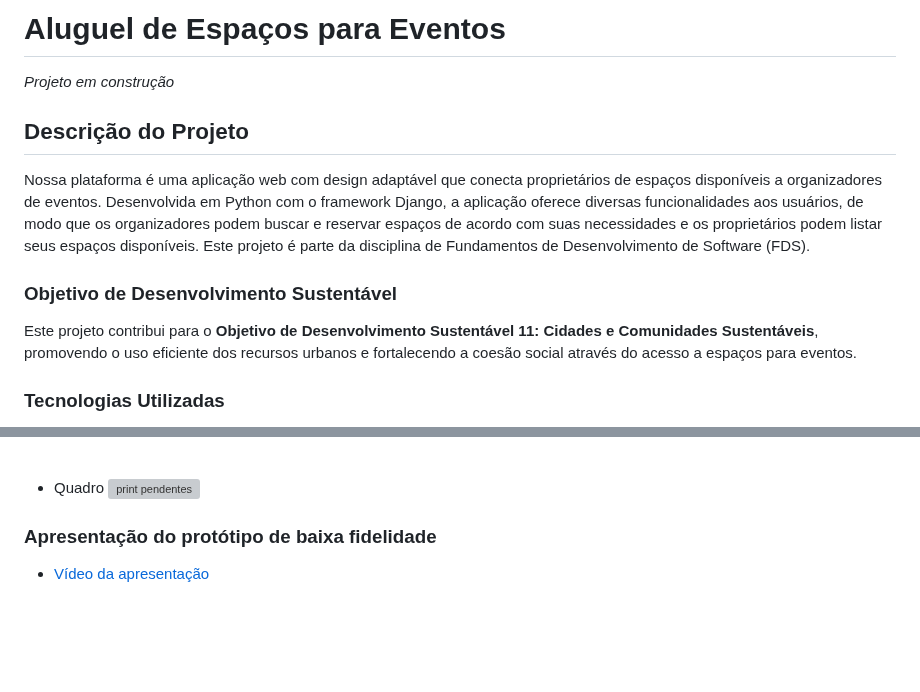
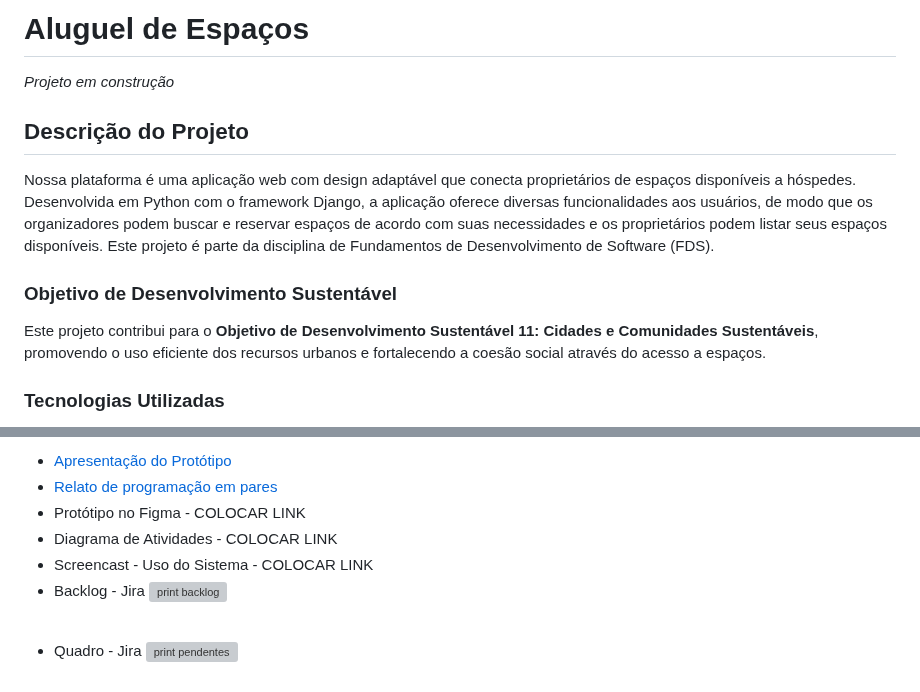
Before and after one commit to majupeixoto/Space4Events, a Markdown page: README.md, 2 parts joined by grey strips. Drawn GitHub-style; blank space fills up the shorter version; grey boxes are pictures that could not be loaded.

Commit message:
atualizando README - ainda faltam links!

```diff
--- a/README.md
+++ b/README.md
@@ -1,15 +1,15 @@
-# Aluguel de Espaços para Eventos
+# Aluguel de Espaços
 
 *Projeto em construção*
 
 ## Descrição do Projeto
 
-Nossa plataforma é uma aplicação web com design adaptável que conecta proprietários de espaços disponíveis a organizadores de eventos. Desenvolvida em Python com o framework Django, a aplicação oferece diversas funcionalidades aos usuários, de modo que os organizadores podem buscar e reservar espaços de acordo com suas necessidades e os proprietários podem listar seus espaços disponíveis.
+Nossa plataforma é uma aplicação web com design adaptável que conecta proprietários de espaços disponíveis a hóspedes. Desenvolvida em Python com o framework Django, a aplicação oferece diversas funcionalidades aos usuários, de modo que os organizadores podem buscar e reservar espaços de acordo com suas necessidades e os proprietários podem listar seus espaços disponíveis.
 Este projeto é parte da disciplina de Fundamentos de Desenvolvimento de Software (FDS).
 
 ### Objetivo de Desenvolvimento Sustentável
 
-Este projeto contribui para o **Objetivo de Desenvolvimento Sustentável 11: Cidades e Comunidades Sustentáveis**, promovendo o uso eficiente dos recursos urbanos e fortalecendo a coesão social através do acesso a espaços para eventos.
+Este projeto contribui para o **Objetivo de Desenvolvimento Sustentável 11: Cidades e Comunidades Sustentáveis**, promovendo o uso eficiente dos recursos urbanos e fortalecendo a coesão social através do acesso a espaços.
 
 ### Tecnologias Utilizadas
 
@@ -45,7 +55,11 @@ Para mais informações sobre nosso projeto, entre em contato com nossa equipe:
+- [Apresentação do Protótipo](https://github.com/majupeixoto/projeto-fds/assets/143026488/168da132-1e74-42b1-bce8-006fa86edc23)
+- [Relato de programação em pares](https://docs.google.com/document/d/1PcKfgogE4qWRXL9YISL22YJB1P-tKE4KTtRZ1IFrNqk/)
+- Protótipo no Figma - COLOCAR LINK
+- Diagrama de Atividades - COLOCAR LINK
+- Screencast - Uso do Sistema - COLOCAR LINK
+- Backlog - Jira
+![print backlog](https://github.com/majupeixoto/projeto-fds/assets/143026488/f632cefa-fbb1-4fbb-83da-835a36a4b273)
 <br>
 
-- Quadro
+- Quadro - Jira
 ![print pendentes](https://github.com/majupeixoto/projeto-fds/assets/143026488/b9f25bfe-4e09-4def-b73e-47914578b2c5)
-
-### Apresentação do protótipo de baixa fidelidade
-- [Vídeo da apresentação](https://github.com/majupeixoto/projeto-fds/assets/143026488/168da132-1e74-42b1-bce8-006fa86edc23)
```
Also changed, not shown: other parts of README.md (+16 -6 lines).
